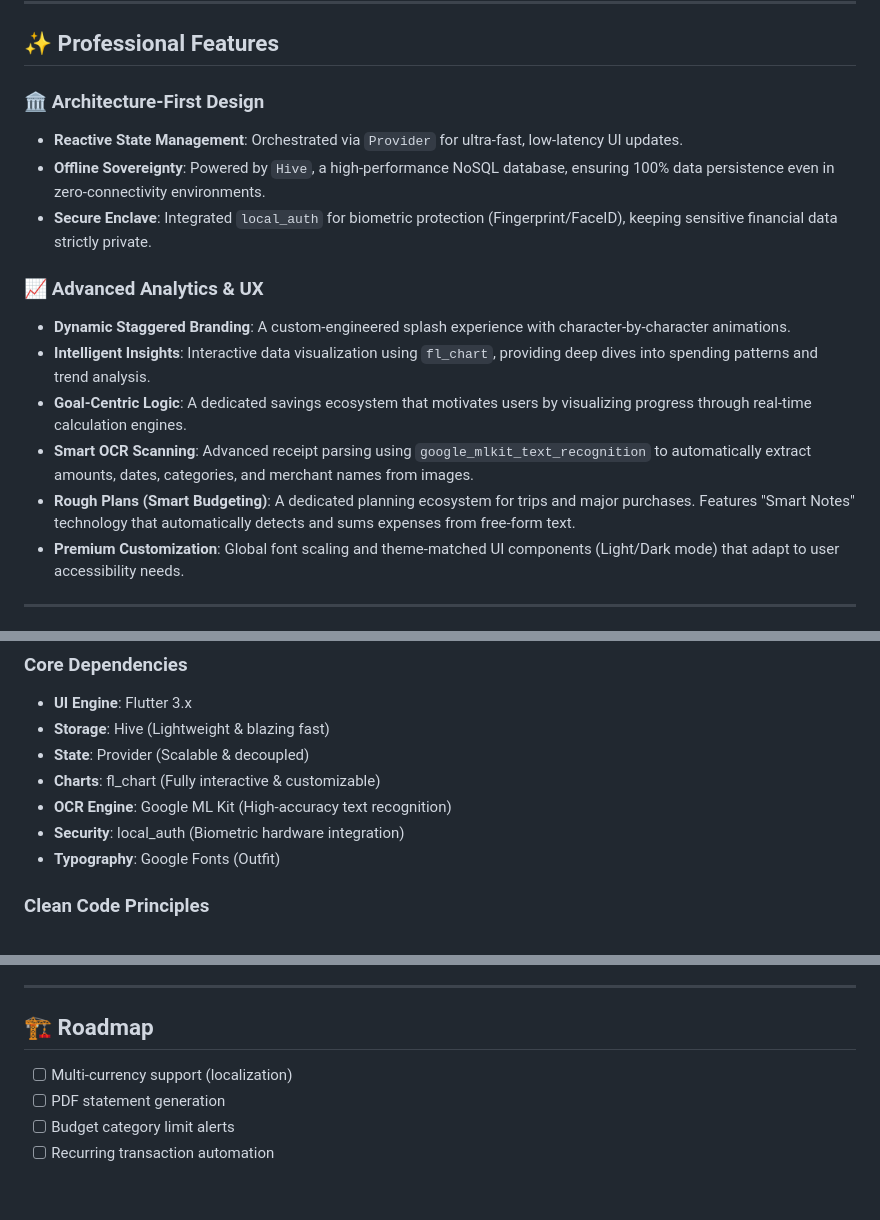
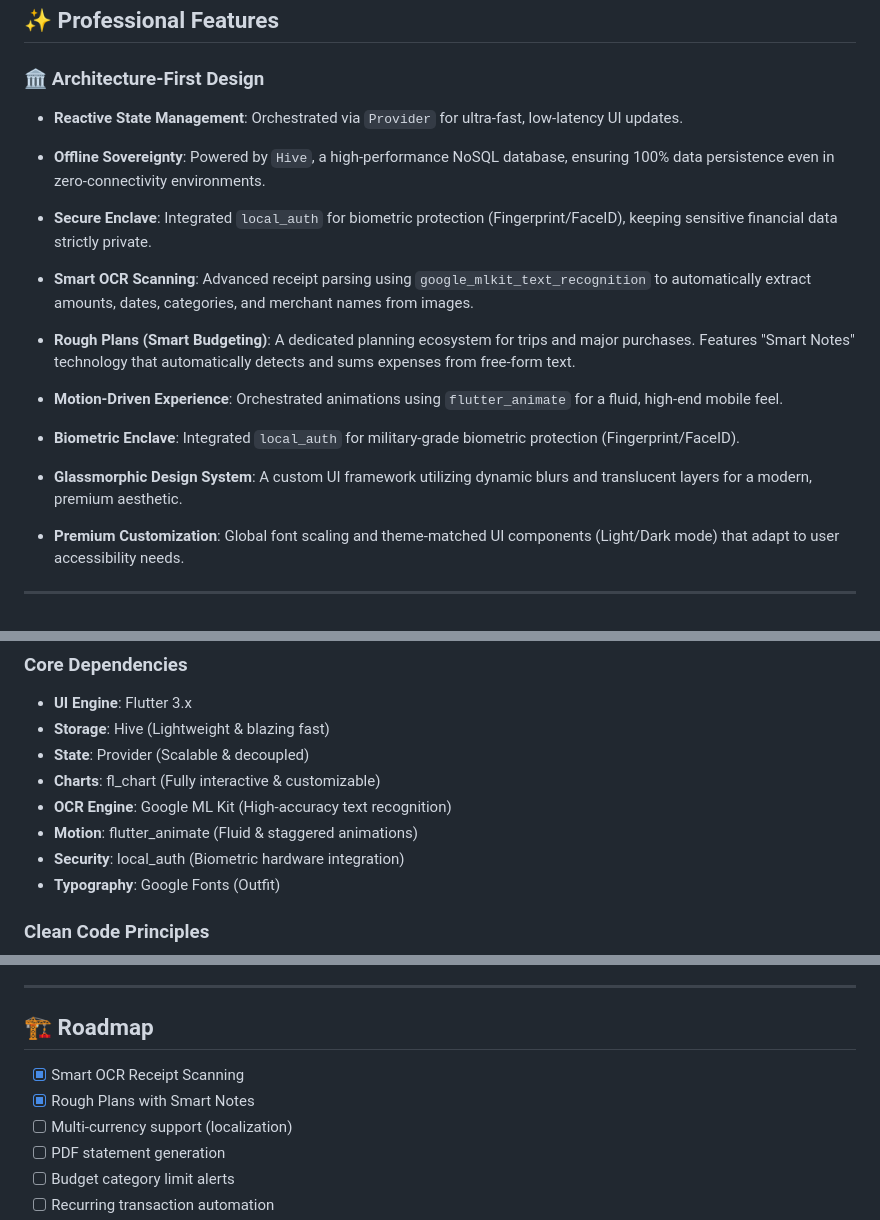
Before and after one commit to manosekar-m/Fin-Tracker, a Markdown page: README.md, 3 parts joined by grey strips. Rendered like a GitHub page; blank space fills up the shorter version.

Commit message:
Comprehensively update README with motion design and premium features

```diff
--- a/README.md
+++ b/README.md
@@ -30,12 +30,11 @@ Built with **Flutter**, this application leverages high-end design principles li
 *   **Offline Sovereignty**: Powered by `Hive`, a high-performance NoSQL database, ensuring 100% data persistence even in zero-connectivity environments.
 *   **Secure Enclave**: Integrated `local_auth` for biometric protection (Fingerprint/FaceID), keeping sensitive financial data strictly private.
 
-### 📈 Advanced Analytics & UX
-*   **Dynamic Staggered Branding**: A custom-engineered splash experience with character-by-character animations.
-*   **Intelligent Insights**: Interactive data visualization using `fl_chart`, providing deep dives into spending patterns and trend analysis.
-*   **Goal-Centric Logic**: A dedicated savings ecosystem that motivates users by visualizing progress through real-time calculation engines.
 *   **Smart OCR Scanning**: Advanced receipt parsing using `google_mlkit_text_recognition` to automatically extract amounts, dates, categories, and merchant names from images.
 *   **Rough Plans (Smart Budgeting)**: A dedicated planning ecosystem for trips and major purchases. Features "Smart Notes" technology that automatically detects and sums expenses from free-form text.
+*   **Motion-Driven Experience**: Orchestrated animations using `flutter_animate` for a fluid, high-end mobile feel.
+*   **Biometric Enclave**: Integrated `local_auth` for military-grade biometric protection (Fingerprint/FaceID).
+*   **Glassmorphic Design System**: A custom UI framework utilizing dynamic blurs and translucent layers for a modern, premium aesthetic.
 *   **Premium Customization**: Global font scaling and theme-matched UI components (Light/Dark mode) that adapt to user accessibility needs.
 
 ---
@@ -75,6 +74,7 @@ Built with **Flutter**, this application leverages high-end design principles li
 - **State**: Provider (Scalable & decoupled)
 - **Charts**: fl_chart (Fully interactive & customizable)
 - **OCR Engine**: Google ML Kit (High-accuracy text recognition)
+- **Motion**: flutter_animate (Fluid & staggered animations)
 - **Security**: local_auth (Biometric hardware integration)
 - **Typography**: Google Fonts (Outfit)
 
@@ -109,6 +109,8 @@ Built with **Flutter**, this application leverages high-end design principles li
 ---
 
 ## 🏗️ Roadmap
+- [x] Smart OCR Receipt Scanning
+- [x] Rough Plans with Smart Notes
 - [ ] Multi-currency support (localization)
 - [ ] PDF statement generation
 - [ ] Budget category limit alerts
```
